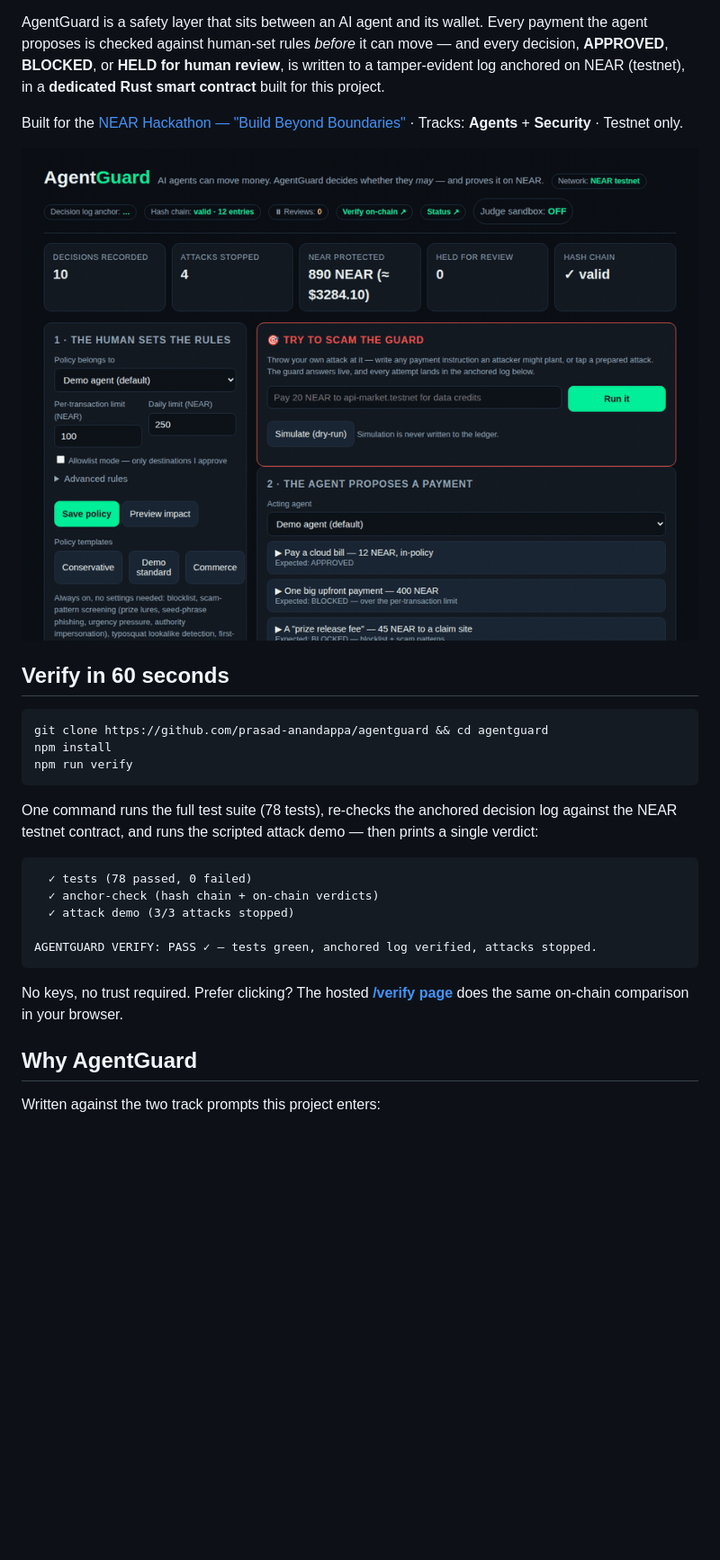
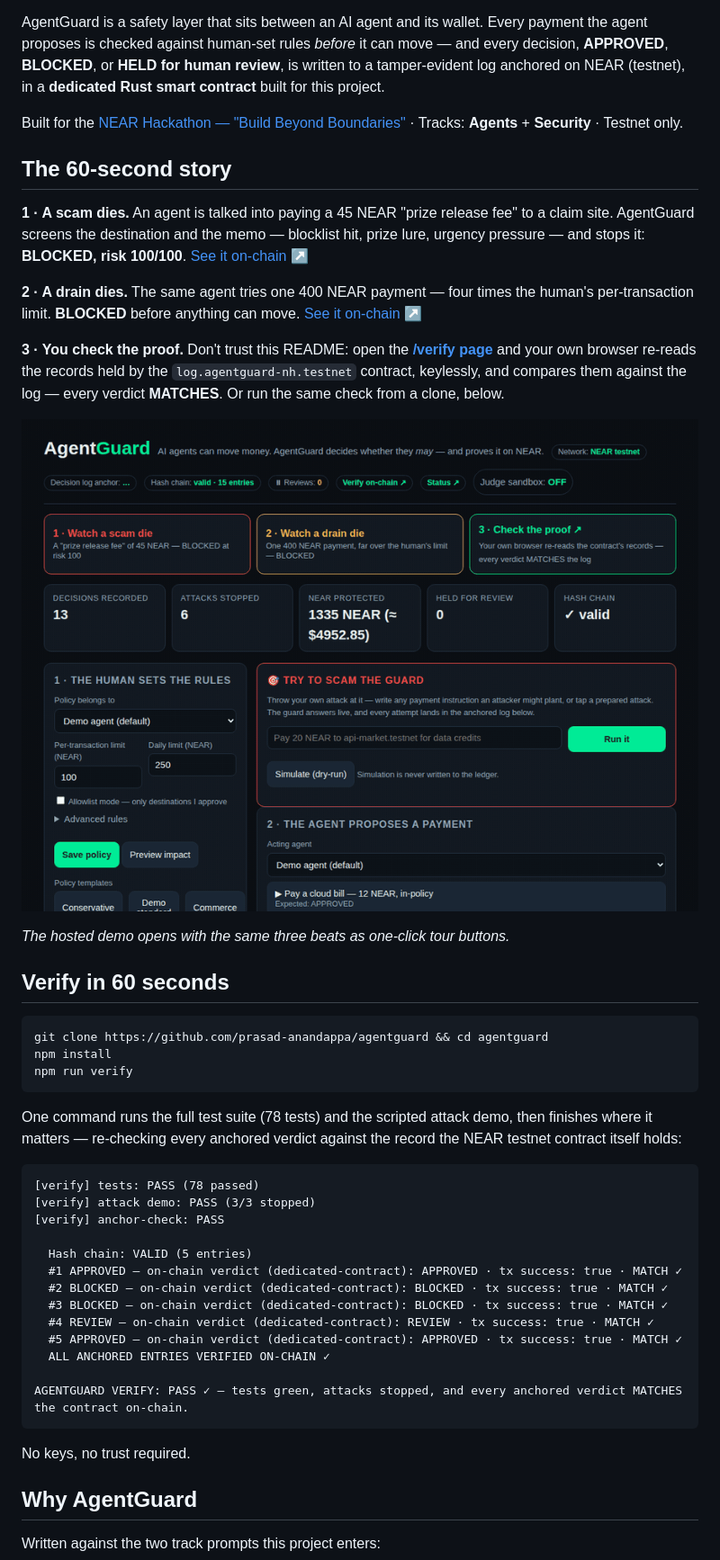
Before and after one commit to prasad-anandappa/agentguard, a Markdown page: README.md, the part around the change. Shown at 90% size. Drawn GitHub-style; pictures changed too: docs/demo-assets/agentguard-demo.gif; blank space fills up the shorter version.

Commit message:
Judge-experience ordering: 60-second story first — README opens with scam BLOCKED (risk 100) → drain BLOCKED → /verify MATCH; demo landing gains a one-click 60-second tour strip; npm run verify now ends on the on-chain MATCH lines

````diff
--- a/README.md
+++ b/README.md
@@ -10,7 +10,17 @@ AgentGuard is a safety layer that sits between an AI agent and its wallet. Every
 
 Built for the [NEAR Hackathon — "Build Beyond Boundaries"](https://nearhackathon.com/) · Tracks: **Agents** + **Security** · Testnet only.
 
+## The 60-second story
+
+**1 · A scam dies.** An agent is talked into paying a 45 NEAR "prize release fee" to a claim site. AgentGuard screens the destination and the memo — blocklist hit, prize lure, urgency pressure — and stops it: **BLOCKED, risk 100/100**. [See it on-chain ↗](https://testnet.nearblocks.io/txns/Fc22c8fgXxFcuSQ4xUYgR4s8BgmFCpYX9YLmoKJiSsHt)
+
+**2 · A drain dies.** The same agent tries one 400 NEAR payment — four times the human's per-transaction limit. **BLOCKED** before anything can move. [See it on-chain ↗](https://testnet.nearblocks.io/txns/BYonzu2bTGKKH1mGs8BjmyU6mLjY5ncoTcm9jwheJE12)
+
+**3 · You check the proof.** Don't trust this README: open the [**/verify page**](https://agentguard.nammaprojects.com/verify) and your own browser re-reads the records held by the `log.agentguard-nh.testnet` contract, keylessly, and compares them against the log — every verdict **MATCHES**. Or run the same check from a clone, below.
+
 ![AgentGuard demo — an approved payment, an over-limit block, and a scam block, live](docs/demo-assets/agentguard-demo.gif)
+
+*The hosted demo opens with the same three beats as one-click tour buttons.*
 
 ## Verify in 60 seconds
 
@@ -20,17 +30,25 @@ npm install
 npm run verify
 ```
 
-One command runs the full test suite (78 tests), re-checks the anchored decision log against the NEAR testnet contract, and runs the scripted attack demo — then prints a single verdict:
+One command runs the full test suite (78 tests) and the scripted attack demo, then finishes where it matters — re-checking every anchored verdict against the record the NEAR testnet contract itself holds:
 
 ```
-  ✓ tests (78 passed, 0 failed)
-  ✓ anchor-check (hash chain + on-chain verdicts)
-  ✓ attack demo (3/3 attacks stopped)
+[verify] tests: PASS (78 passed)
+[verify] attack demo: PASS (3/3 stopped)
+[verify] anchor-check: PASS
 
-AGENTGUARD VERIFY: PASS ✓ — tests green, anchored log verified, attacks stopped.
+  Hash chain: VALID (5 entries)
+  #1 APPROVED — on-chain verdict (dedicated-contract): APPROVED · tx success: true · MATCH ✓
+  #2 BLOCKED — on-chain verdict (dedicated-contract): BLOCKED · tx success: true · MATCH ✓
+  #3 BLOCKED — on-chain verdict (dedicated-contract): BLOCKED · tx success: true · MATCH ✓
+  #4 REVIEW — on-chain verdict (dedicated-contract): REVIEW · tx success: true · MATCH ✓
+  #5 APPROVED — on-chain verdict (dedicated-contract): APPROVED · tx success: true · MATCH ✓
+  ALL ANCHORED ENTRIES VERIFIED ON-CHAIN ✓
+
+AGENTGUARD VERIFY: PASS ✓ — tests green, attacks stopped, and every anchored verdict MATCHES the contract on-chain.
 ```
 
-No keys, no trust required. Prefer clicking? The hosted [**/verify page**](https://agentguard.nammaprojects.com/verify) does the same on-chain comparison in your browser.
+No keys, no trust required.
 
 ## Why AgentGuard
 
````
Also changed, not shown: docs/demo-assets/01-policy-and-scenarios.png, 2 other files.
